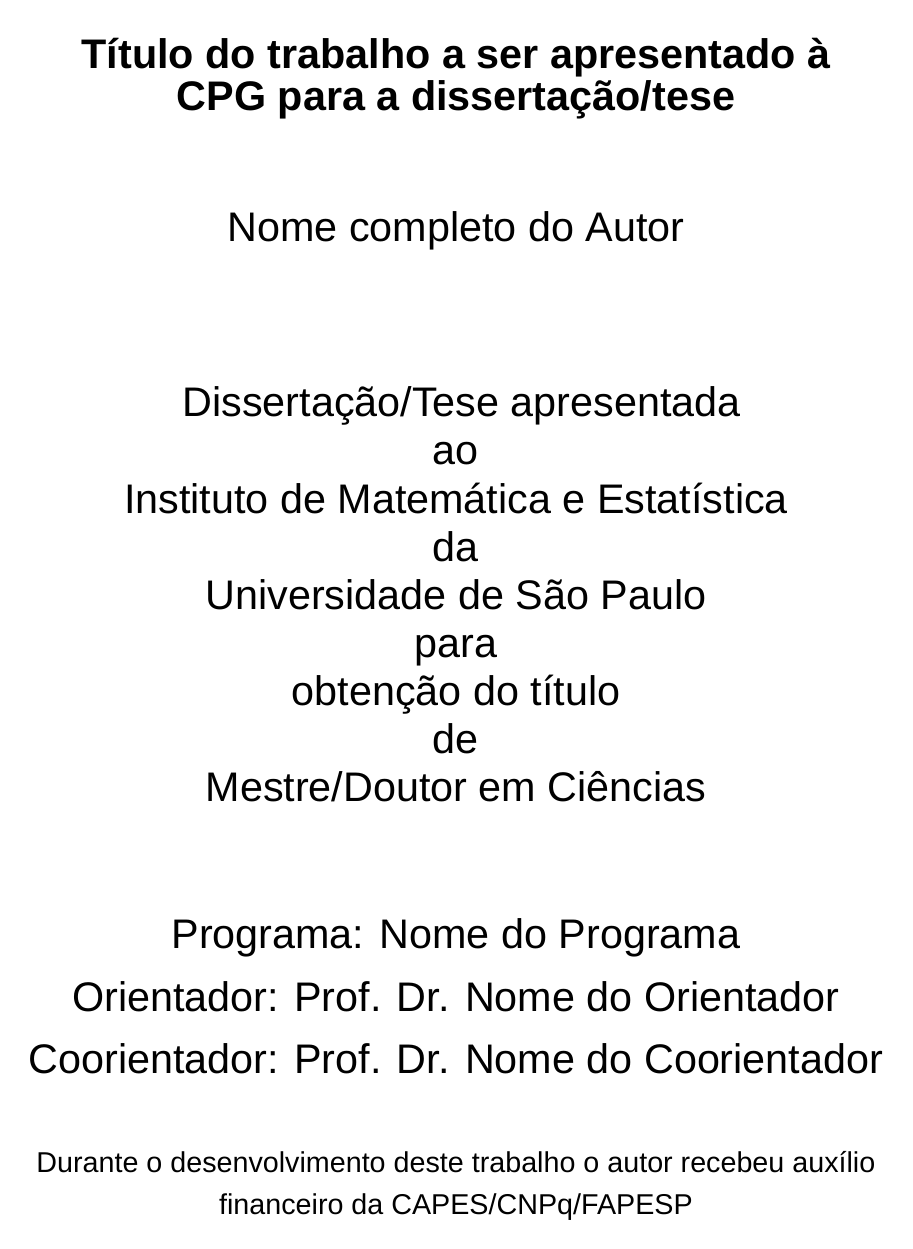
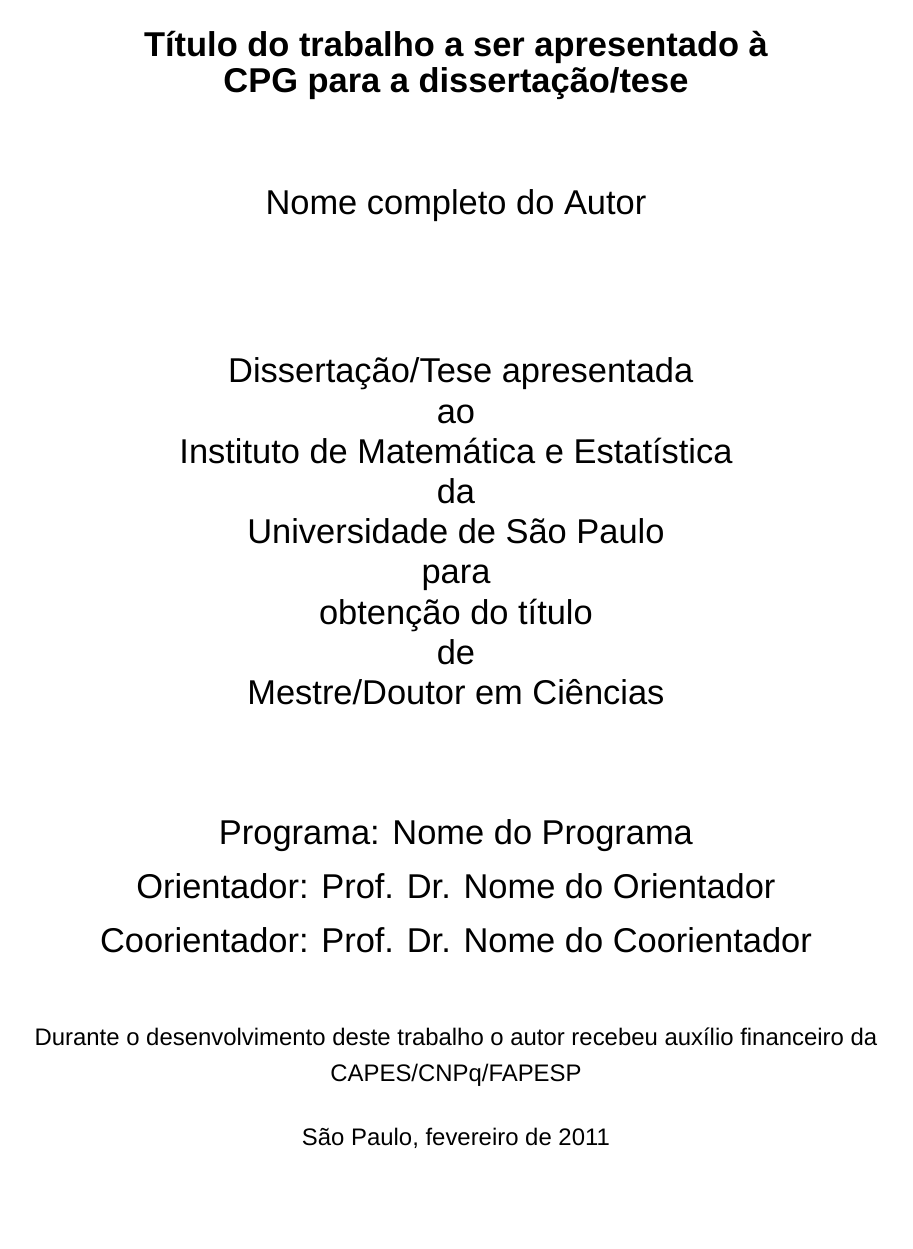
Before and after one commit to mrezende/tese-exemplo, a LaTeX thesis (src/tese-exemplo.tex): page 1 of 40 before the commit and page 1 of 37 after it. Compiled offline with XeLaTeX; a missing font is replaced by an installed copy or a similar font.

Commit message:
mudando fonte padrao do documento para 12pt conforme o guia

```diff
--- a/src/tese-exemplo.tex
+++ b/src/tese-exemplo.tex
@@ -7,9 +7,10 @@
 %
 % Obs: Leia previamente o texto do arquivo README.txt
 
-\documentclass[14pt,twoside,a4paper]{extbook} % utilizando extbook para atender ao modelo do IPT
+\documentclass[12pt,twoside,a4paper]{book} % utilizando extbook para atender ao modelo do IPT
 
-\usepackage{titlesec} % para alterar o tamanho da fonte das seções, subseções e capítulos
+\usepackage{sectsty}
+\allsectionsfont{\Large\bfseries}
 
 % ---------------------------------------------------------------------------- %
 % Pacotes
@@ -38,14 +39,7 @@
 \usepackage[round,sort,nonamebreak]{natbib} % cita?o bibliogr?ica textual(plainnat-ime.bst)
 \fontsize{60}{62}\usefont{OT1}{cmr}{m}{n}{\selectfont}
 
-% alterando o tamanho da fonte para as seções de acordo com o guia do IPT
-\titleformat{\chapter}[display]
-  {\normalfont\normalsize\bfseries}{\chaptertitlename\ \thechapter}{14pt}{\Large}
-\titleformat*{\section}{\normalsize\bfseries}
-\titleformat*{\subsection}{\normalsize\bfseries}
-\titleformat*{\subsubsection}{\normalsize\bfseries}
-\titleformat*{\paragraph}{\normalsize\bfseries}
-\titleformat*{\subparagraph}{\normalsize\bfseries}
+
 
 % ---------------------------------------------------------------------------- %
 % Cabe?lhos similares ao TAOCP de Donald E. Knuth
```
